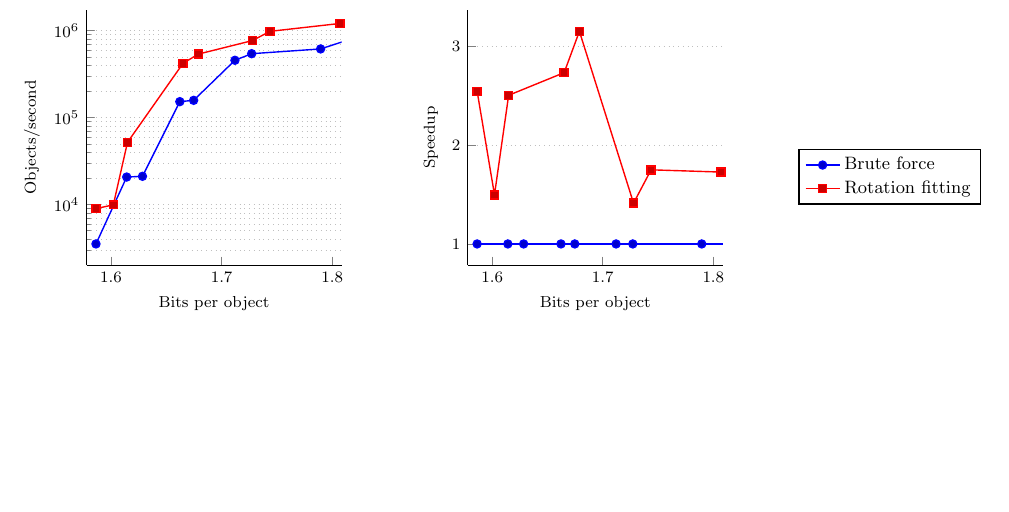
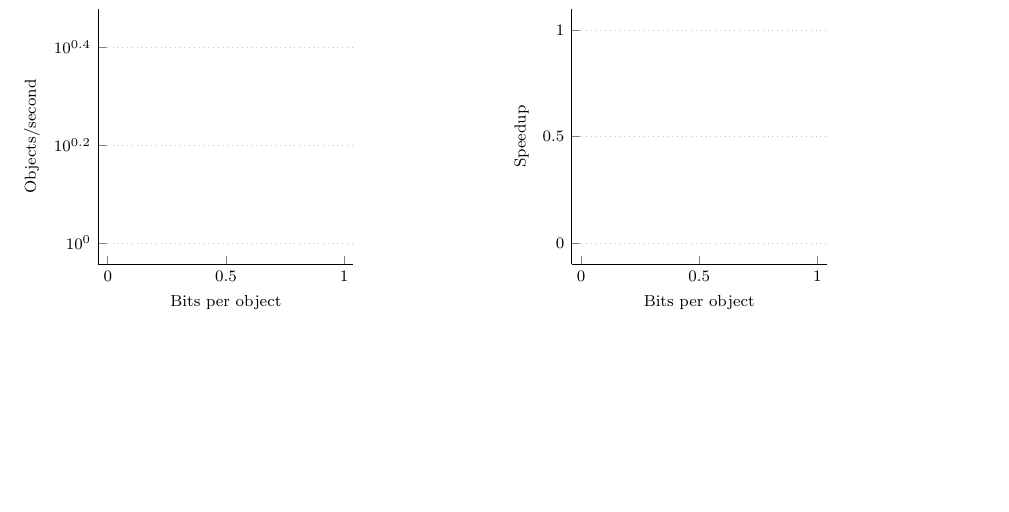
Before and after one commit to ByteHamster/GpuRecSplit, a LaTeX document (scripts/dockerVolume/brute-force-vs-rotations.tex): part of the page, cut at the place of the change. Compiled offline with pdfLaTeX.

Commit message:
Remove default measurements from plot script

```diff
--- a/scripts/dockerVolume/brute-force-vs-rotations.tex
+++ b/scripts/dockerVolume/brute-force-vs-rotations.tex
@@ -109,10 +109,7 @@
           %%    MULTIPLOT
           %% FROM leafMethods where leafMethod NOT LIKE "cuckoo%"
           %% ORDER BY MULTIPLOT,x
-          \addplot coordinates { (1.58637,3533.58) (1.61416,20800) (1.62844,21203.1) (1.6622,153304) (1.67471,158755) (1.71205,458716) (1.72717,546150) (1.78952,619579) (1.86407,1.26422e+06) (1.8785,1.91939e+06) (1.94557,2.53165e+06) (2.14673,2.7248e+06) (2.21035,4.56621e+06) };
-          \addlegendentry{Brute force};
-          \addplot coordinates { (1.58639,9004.55) (1.60207,9963.04) (1.61487,52167.6) (1.66508,422654) (1.67887,539957) (1.72783,772798) (1.74369,987167) (1.80706,1.21655e+06) (1.93191,1.52439e+06) (1.94266,2.457e+06) (2.01688,3.77358e+06) (2.31285,4.7619e+06) };
-          \addlegendentry{Rotation fitting};
+
         \end{axis}
     \end{tikzpicture}
     \hfill
@@ -131,10 +128,6 @@
           %%    MULTIPLOT
           %% FROM leafMethods scatterplot where leafMethod NOT LIKE "cuckoo%"
           %% ORDER BY MULTIPLOT,x
-          \addplot coordinates { (1.58637,1.0) (1.61416,1.0) (1.62844,1.0) (1.6622,1.0) (1.67471,1.0) (1.71205,1.0) (1.72717,1.0) (1.78952,1.0) (1.86407,1.0) (1.8785,1.0) (1.94557,1.0) (2.14673,1.0) (2.21035,1.0) };
-          \addlegendentry{bruteforce};
-          \addplot coordinates { (1.58639,2.54676) (1.60207,1.49724) (1.61487,2.50569) (1.66508,2.73518) (1.67887,3.15341) (1.72783,1.41322) (1.74369,1.75074) (1.80706,1.72794) (1.93191,0.641253) (1.94266,0.983948) (2.01688,1.45311) };
-          \addlegendentry{rotations};
 
           \legend{};
         \end{axis}
```
